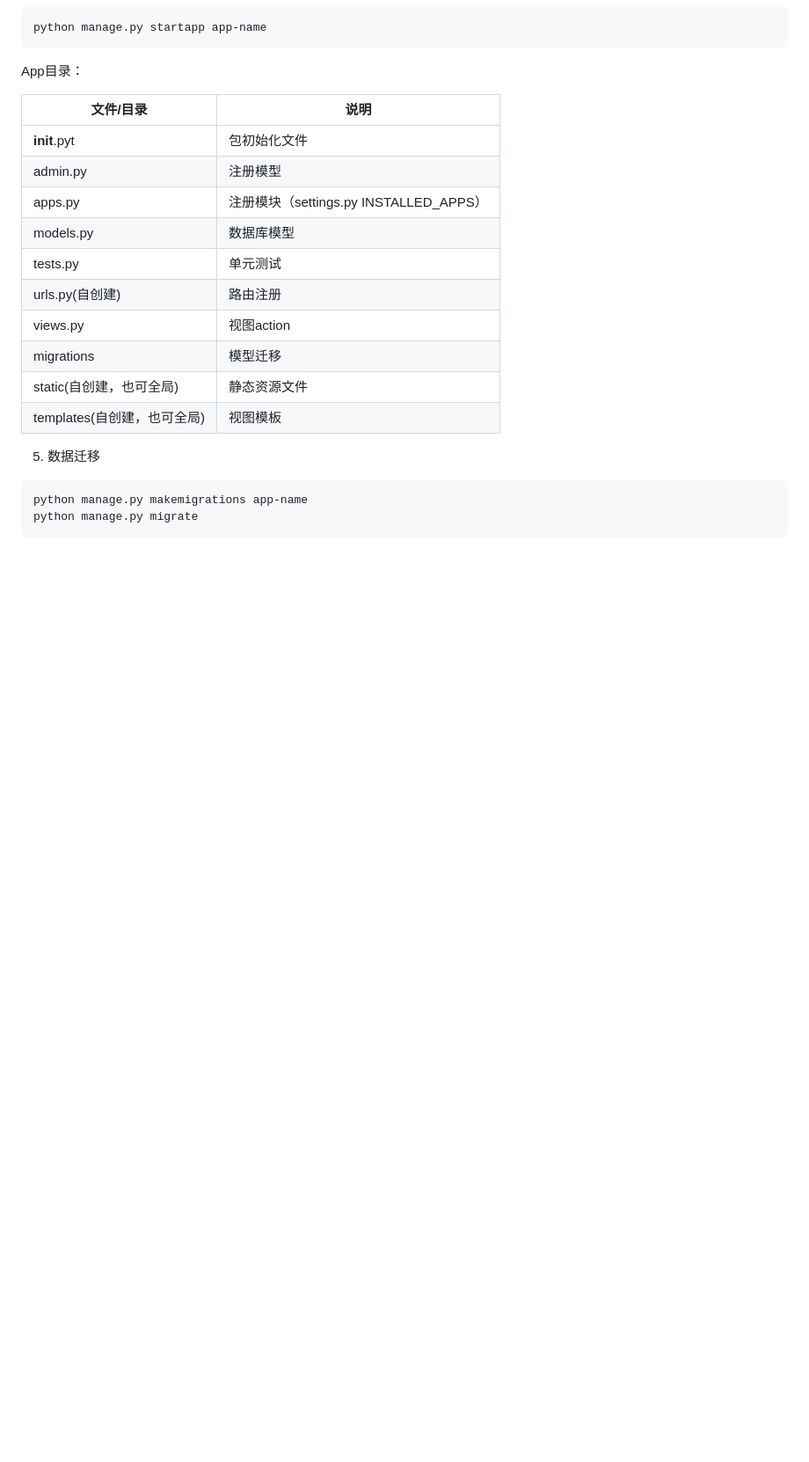
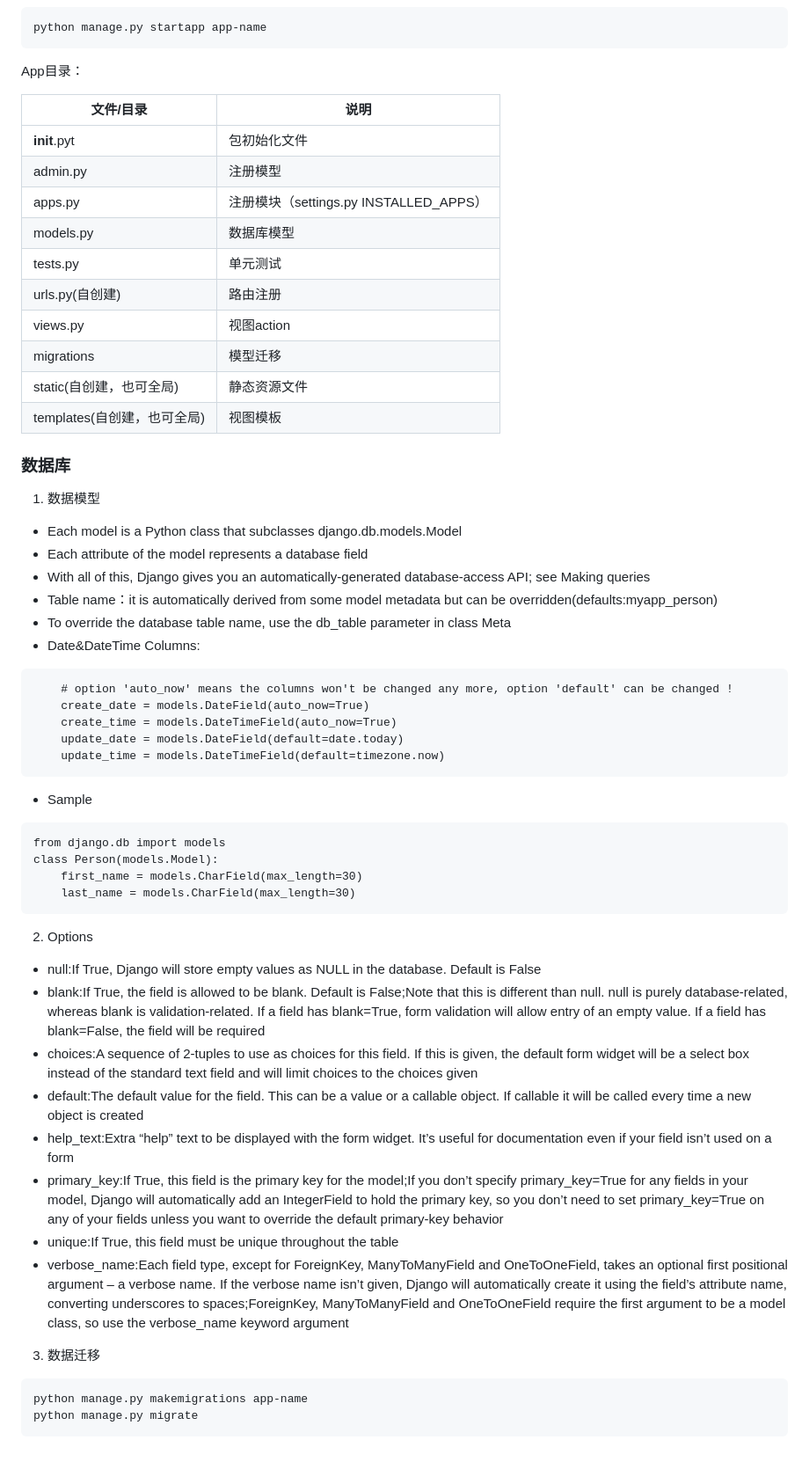
Before and after one commit to ItManHarry/dw, a Markdown page: itsm/django.md, the part around the change. Shown at 88% size. Drawn GitHub-style; blank space fills up the shorter version.

Commit message:
django markdown

````diff
--- a/itsm/django.md
+++ b/itsm/django.md
@@ -53,7 +53,38 @@ App目录：
 | static(自创建，也可全局) | 静态资源文件                           |
 | templates(自创建，也可全局)        | 视图模板                             |
 
-5. 数据迁移
+### 数据库
+1. 数据模型
+- Each model is a Python class that subclasses django.db.models.Model
+- Each attribute of the model represents a database field
+- With all of this, Django gives you an automatically-generated database-access API; see Making queries
+- Table name：it is automatically derived from some model metadata but can be overridden(defaults:myapp_person)
+- To override the database table name, use the db_table parameter in class Meta
+- Date&DateTime Columns:
+```bazaar
+    # option 'auto_now' means the columns won't be changed any more, option 'default' can be changed !
+    create_date = models.DateField(auto_now=True)
+    create_time = models.DateTimeField(auto_now=True)
+    update_date = models.DateField(default=date.today)
+    update_time = models.DateTimeField(default=timezone.now)
+```
+- Sample
+```bazaar
+from django.db import models
+class Person(models.Model):
+    first_name = models.CharField(max_length=30)
+    last_name = models.CharField(max_length=30)
+```
+2. Options
+- null:If True, Django will store empty values as NULL in the database. Default is False
+- blank:If True, the field is allowed to be blank. Default is False;Note that this is different than null. null is purely database-related, whereas blank is validation-related. If a field has blank=True, form validation will allow entry of an empty value. If a field has blank=False, the field will be required
+- choices:A sequence of 2-tuples to use as choices for this field. If this is given, the default form widget will be a select box instead of the standard text field and will limit choices to the choices given
+- default:The default value for the field. This can be a value or a callable object. If callable it will be called every time a new object is created
+- help_text:Extra “help” text to be displayed with the form widget. It’s useful for documentation even if your field isn’t used on a form
+- primary_key:If True, this field is the primary key for the model;If you don’t specify primary_key=True for any fields in your model, Django will automatically add an IntegerField to hold the primary key, so you don’t need to set primary_key=True on any of your fields unless you want to override the default primary-key behavior
+- unique:If True, this field must be unique throughout the table
+- verbose_name:Each field type, except for ForeignKey, ManyToManyField and OneToOneField, takes an optional first positional argument – a verbose name. If the verbose name isn’t given, Django will automatically create it using the field’s attribute name, converting underscores to spaces;ForeignKey, ManyToManyField and OneToOneField require the first argument to be a model class, so use the verbose_name keyword argument
+3. 数据迁移
 ```bazaar
 python manage.py makemigrations app-name
 python manage.py migrate
````
